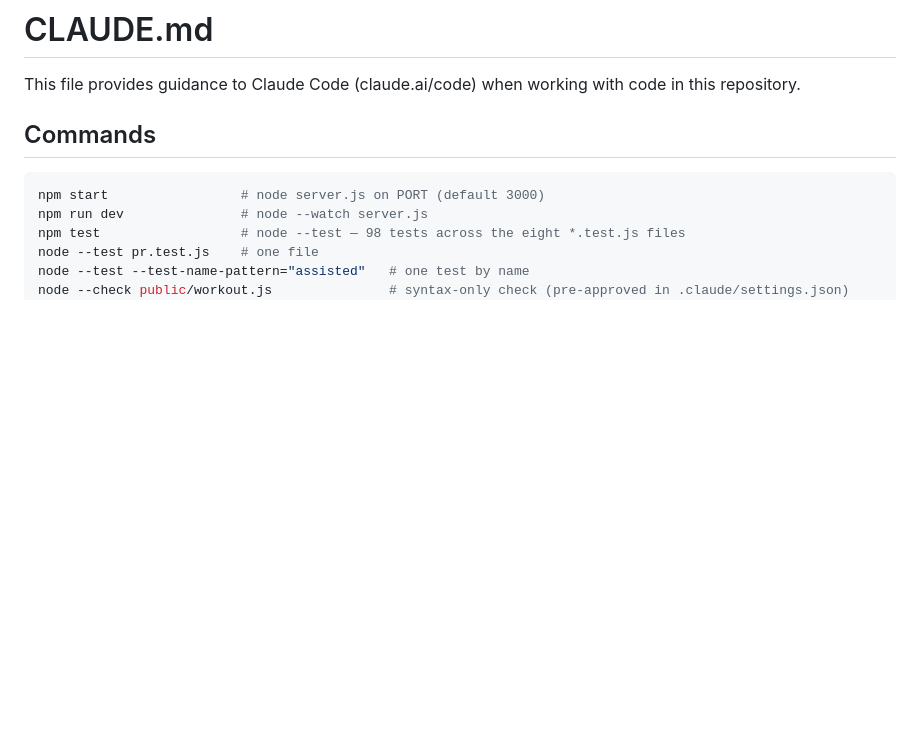
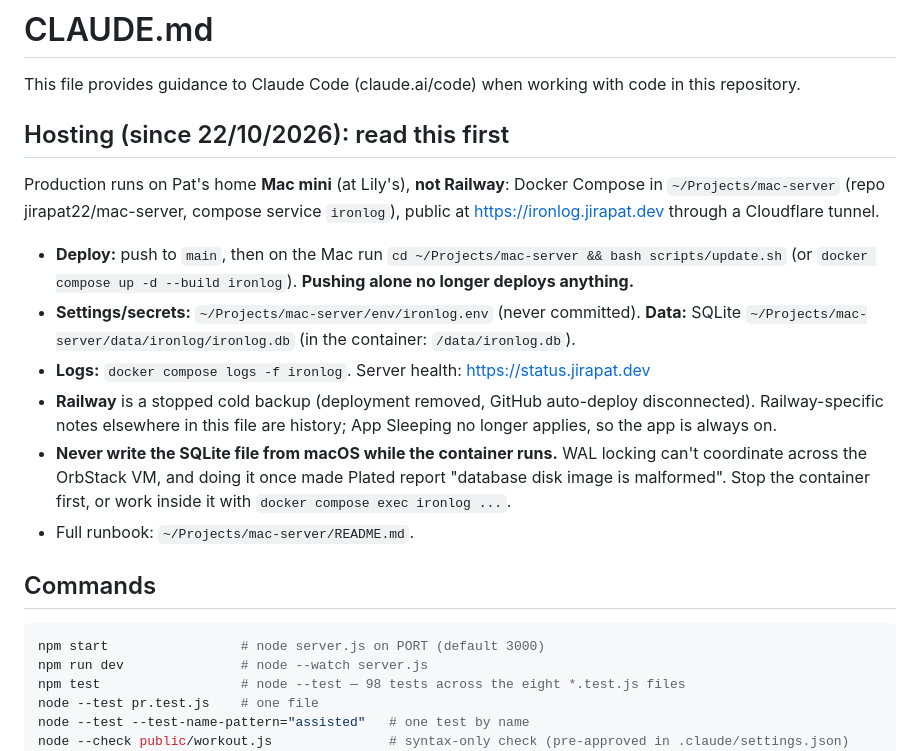
Before and after one commit to jirapat22/ironlog, a Markdown page: CLAUDE.md, the part around the change. GitHub-like rendering; blank space fills up the shorter version.

Commit message:
CLAUDE.md: hosting moved to the Mac (22/10/2026), Railway is a stopped backup
Co-Authored-By: Claude Opus 5.5 <noreply@anthropic.com>

```diff
--- a/CLAUDE.md
+++ b/CLAUDE.md
@@ -1,6 +1,20 @@
 # CLAUDE.md
 
 This file provides guidance to Claude Code (claude.ai/code) when working with code in this repository.
+
+## Hosting (since 22/10/2026): read this first
+
+Production runs on Pat's home **Mac mini** (at Lily's), **not Railway**: Docker Compose in `~/Projects/mac-server`
+(repo jirapat22/mac-server, compose service `ironlog`), public at https://ironlog.jirapat.dev through a Cloudflare tunnel.
+
+- **Deploy:** push to `main`, then on the Mac run `cd ~/Projects/mac-server && bash scripts/update.sh`
+  (or `docker compose up -d --build ironlog`). **Pushing alone no longer deploys anything.**
+- **Settings/secrets:** `~/Projects/mac-server/env/ironlog.env` (never committed). **Data:** SQLite `~/Projects/mac-server/data/ironlog/ironlog.db` (in the container: `/data/ironlog.db`).
+- **Logs:** `docker compose logs -f ironlog`. Server health: https://status.jirapat.dev
+- **Railway** is a stopped cold backup (deployment removed, GitHub auto-deploy disconnected). Railway-specific
+  notes elsewhere in this file are history; App Sleeping no longer applies, so the app is always on.
+- **Never write the SQLite file from macOS while the container runs.** WAL locking can't coordinate across the OrbStack VM, and doing it once made Plated report "database disk image is malformed". Stop the container first, or work inside it with `docker compose exec ironlog ...`.
+- Full runbook: `~/Projects/mac-server/README.md`.
 
 ## Commands
 
```
